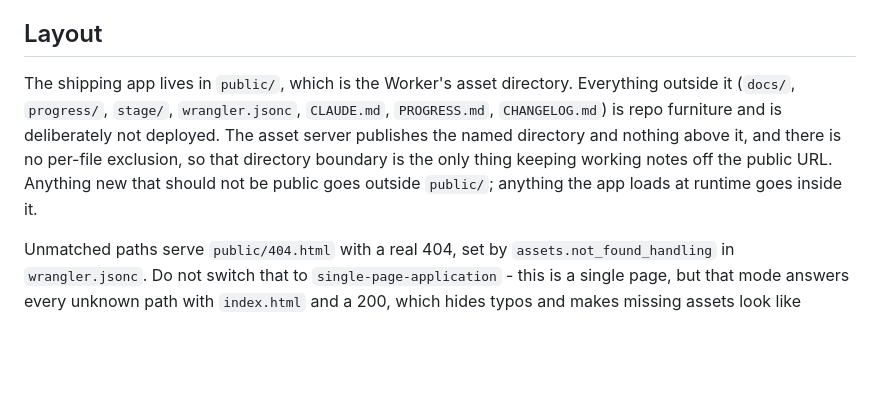
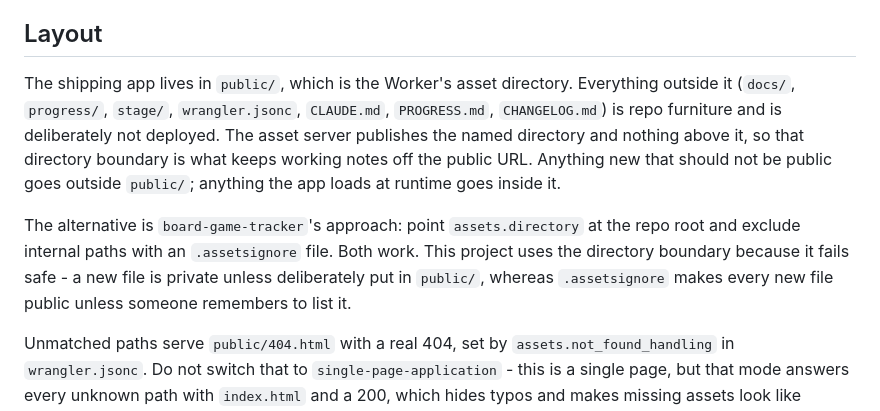
Before and after one commit to BenzurX/typewriter, a Markdown page: CLAUDE.md, the part around the change. GitHub-like rendering; blank space fills up the shorter version.

Commit message:
docs: correct the claim that assets have no per-file exclusion
Workers static assets do support .assetsignore; board-game-tracker uses
it. This project still uses the public/ directory boundary, but for a
stated reason rather than a wrong one: the boundary fails safe, since a
new file is private unless deliberately placed in public/.

Co-Authored-By: Claude Opus 5 <noreply@anthropic.com>
Claude-Session: https://claude.ai/code/session_01GPMtAFPf7F4Za96ZcqTt7o

```diff
--- a/CLAUDE.md
+++ b/CLAUDE.md
@@ -17,7 +17,9 @@ A Cloudflare Worker named `typewriter`, configured by `wrangler.jsonc`, serving
 Workers Builds is not connected, so `git push` alone does not update the live site - deploying is a separate `npx wrangler deploy`. Connecting the repo so a push deploys automatically is a Cloudflare dashboard step needing Ben's OAuth; it cannot be done from the CLI.
 
 ## Layout
-The shipping app lives in `public/`, which is the Worker's asset directory. Everything outside it (`docs/`, `progress/`, `stage/`, `wrangler.jsonc`, `CLAUDE.md`, `PROGRESS.md`, `CHANGELOG.md`) is repo furniture and is deliberately not deployed. The asset server publishes the named directory and nothing above it, and there is no per-file exclusion, so that directory boundary is the only thing keeping working notes off the public URL. Anything new that should not be public goes outside `public/`; anything the app loads at runtime goes inside it.
+The shipping app lives in `public/`, which is the Worker's asset directory. Everything outside it (`docs/`, `progress/`, `stage/`, `wrangler.jsonc`, `CLAUDE.md`, `PROGRESS.md`, `CHANGELOG.md`) is repo furniture and is deliberately not deployed. The asset server publishes the named directory and nothing above it, so that directory boundary is what keeps working notes off the public URL. Anything new that should not be public goes outside `public/`; anything the app loads at runtime goes inside it.
+
+The alternative is `board-game-tracker`'s approach: point `assets.directory` at the repo root and exclude internal paths with an `.assetsignore` file. Both work. This project uses the directory boundary because it fails safe - a new file is private unless deliberately put in `public/`, whereas `.assetsignore` makes every new file public unless someone remembers to list it.
 
 Unmatched paths serve `public/404.html` with a real 404, set by `assets.not_found_handling` in `wrangler.jsonc`. Do not switch that to `single-page-application` - this is a single page, but that mode answers every unknown path with `index.html` and a 200, which hides typos and makes missing assets look like successes.
 
```
